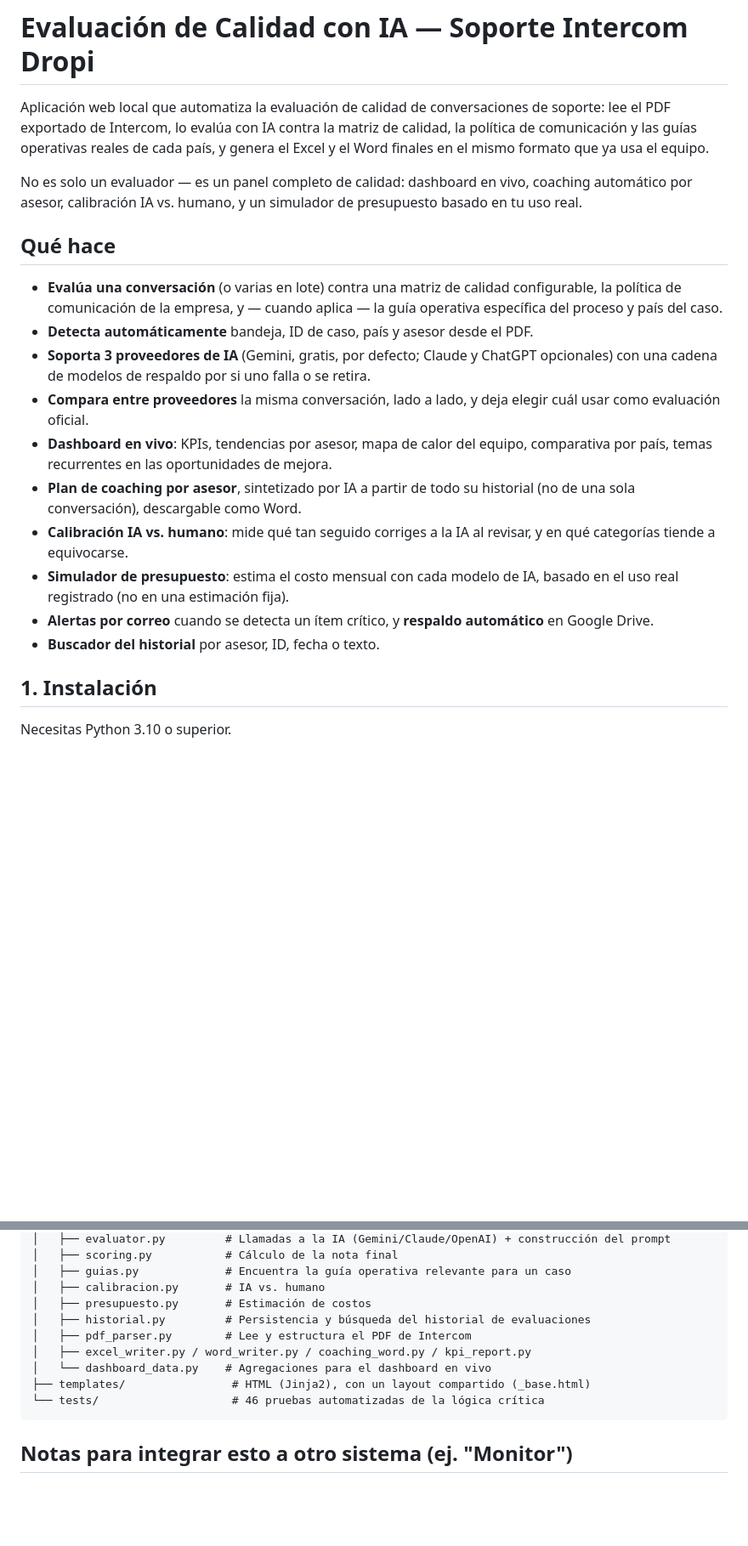
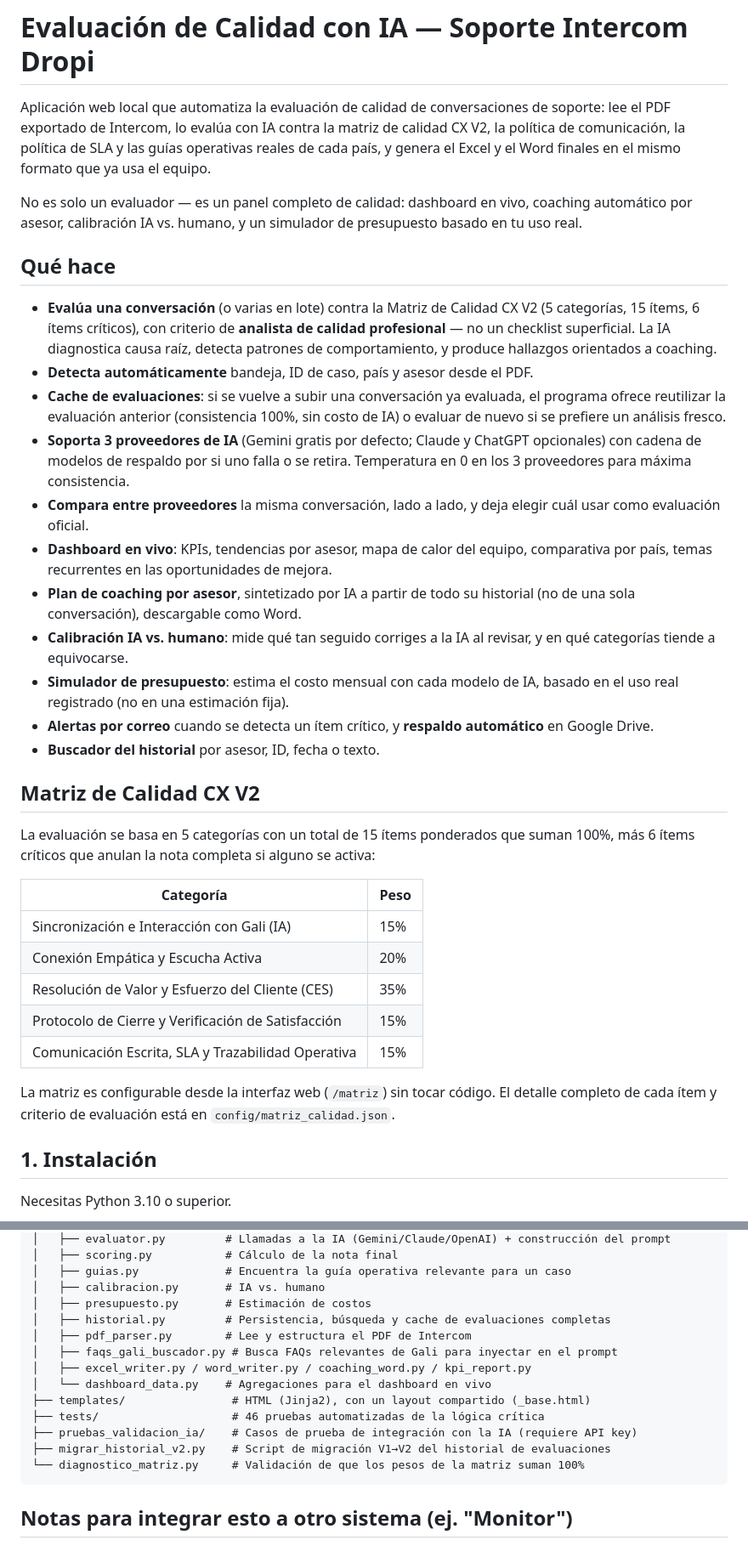
Before and after one commit to sebasquice7/dropi-qa-tool, a Markdown page: README.md, 2 parts joined by grey strips. Shown at 85% size. Rendered like a GitHub page; blank space fills up the shorter version.

Commit message:
README actualizado con Matriz V2, cache de evaluaciones y pruebas

````diff
--- a/README.md
+++ b/README.md
@@ -2,8 +2,9 @@
 
 Aplicación web local que automatiza la evaluación de calidad de conversaciones de
 soporte: lee el PDF exportado de Intercom, lo evalúa con IA contra la matriz de
-calidad, la política de comunicación y las guías operativas reales de cada país, y
-genera el Excel y el Word finales en el mismo formato que ya usa el equipo.
+calidad CX V2, la política de comunicación, la política de SLA y las guías
+operativas reales de cada país, y genera el Excel y el Word finales en el mismo
+formato que ya usa el equipo.
 
 No es solo un evaluador — es un panel completo de calidad: dashboard en vivo,
 coaching automático por asesor, calibración IA vs. humano, y un simulador de
@@ -11,12 +12,18 @@ presupuesto basado en tu uso real.
 
 ## Qué hace
 
-- **Evalúa una conversación** (o varias en lote) contra una matriz de calidad
-  configurable, la política de comunicación de la empresa, y — cuando aplica — la
-  guía operativa específica del proceso y país del caso.
+- **Evalúa una conversación** (o varias en lote) contra la Matriz de Calidad CX
+  V2 (5 categorías, 15 ítems, 6 ítems críticos), con criterio de **analista de
+  calidad profesional** — no un checklist superficial. La IA diagnostica causa
+  raíz, detecta patrones de comportamiento, y produce hallazgos orientados a
+  coaching.
 - **Detecta automáticamente** bandeja, ID de caso, país y asesor desde el PDF.
-- **Soporta 3 proveedores de IA** (Gemini, gratis, por defecto; Claude y ChatGPT
-  opcionales) con una cadena de modelos de respaldo por si uno falla o se retira.
+- **Cache de evaluaciones**: si se vuelve a subir una conversación ya evaluada, el
+  programa ofrece reutilizar la evaluación anterior (consistencia 100%, sin costo
+  de IA) o evaluar de nuevo si se prefiere un análisis fresco.
+- **Soporta 3 proveedores de IA** (Gemini gratis por defecto; Claude y ChatGPT
+  opcionales) con cadena de modelos de respaldo por si uno falla o se retira.
+  Temperatura en 0 en los 3 proveedores para máxima consistencia.
 - **Compara entre proveedores** la misma conversación, lado a lado, y deja elegir
   cuál usar como evaluación oficial.
 - **Dashboard en vivo**: KPIs, tendencias por asesor, mapa de calor del equipo,
@@ -30,6 +37,23 @@ presupuesto basado en tu uso real.
 - **Alertas por correo** cuando se detecta un ítem crítico, y **respaldo
   automático** en Google Drive.
 - **Buscador del historial** por asesor, ID, fecha o texto.
+
+## Matriz de Calidad CX V2
+
+La evaluación se basa en 5 categorías con un total de 15 ítems ponderados que
+suman 100%, más 6 ítems críticos que anulan la nota completa si alguno se activa:
+
+| Categoría | Peso |
+|---|---|
+| Sincronización e Interacción con Gali (IA) | 15% |
+| Conexión Empática y Escucha Activa | 20% |
+| Resolución de Valor y Esfuerzo del Cliente (CES) | 35% |
+| Protocolo de Cierre y Verificación de Satisfacción | 15% |
+| Comunicación Escrita, SLA y Trazabilidad Operativa | 15% |
+
+La matriz es configurable desde la interfaz web (`/matriz`) sin tocar código. El
+detalle completo de cada ítem y criterio de evaluación está en
+`config/matriz_calidad.json`.
 
 ## 1. Instalación
 
@@ -126,12 +153,16 @@ dropi_qa_tool/
 │   ├── guias.py             # Encuentra la guía operativa relevante para un caso
 │   ├── calibracion.py       # IA vs. humano
 │   ├── presupuesto.py       # Estimación de costos
-│   ├── historial.py         # Persistencia y búsqueda del historial de evaluaciones
+│   ├── historial.py         # Persistencia, búsqueda y cache de evaluaciones completas
 │   ├── pdf_parser.py        # Lee y estructura el PDF de Intercom
+│   ├── faqs_gali_buscador.py # Busca FAQs relevantes de Gali para inyectar en el prompt
 │   ├── excel_writer.py / word_writer.py / coaching_word.py / kpi_report.py
 │   └── dashboard_data.py    # Agregaciones para el dashboard en vivo
 ├── templates/                # HTML (Jinja2), con un layout compartido (_base.html)
-└── tests/                    # 46 pruebas automatizadas de la lógica crítica
+├── tests/                    # 46 pruebas automatizadas de la lógica crítica
+├── pruebas_validacion_ia/    # Casos de prueba de integración con la IA (requiere API key)
+├── migrar_historial_v2.py    # Script de migración V1→V2 del historial de evaluaciones
+└── diagnostico_matriz.py     # Validación de que los pesos de la matriz suman 100%
 ```
 
 ## Notas para integrar esto a otro sistema (ej. "Monitor")
````
Also changed, not shown: other parts of README.md (+19 -1 lines).
